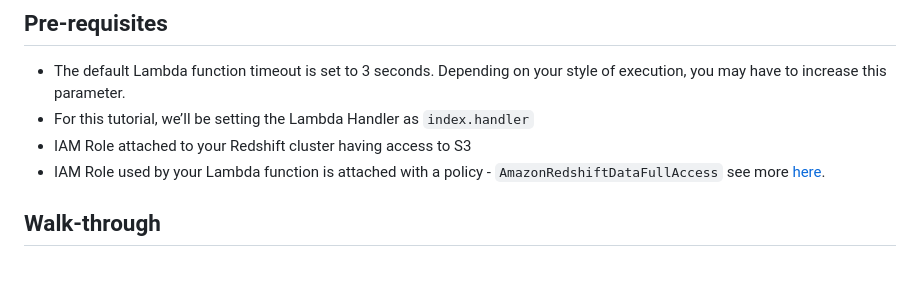
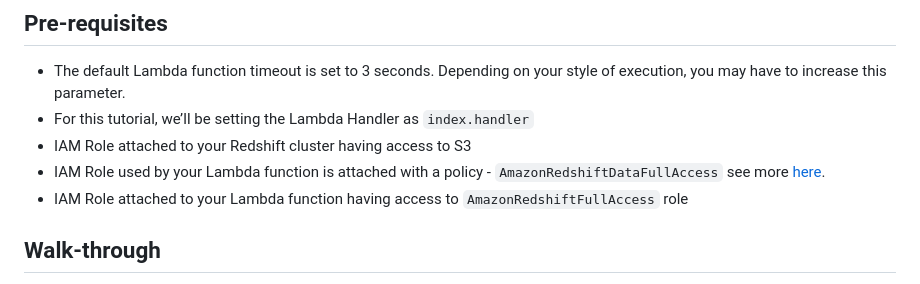
Before and after one commit to aws-samples/getting-started-with-amazon-redshift-data-api, a Markdown page: quick-start/javascript/README.md, the part around the change. GitHub-like rendering.

```diff
--- a/quick-start/javascript/README.md
+++ b/quick-start/javascript/README.md
@@ -15,7 +15,7 @@ If you would like to use JavaScript AWS SDK v3 and AWS Lambda, you will have to
 * For this tutorial, we’ll be setting the Lambda Handler as `index.handler`
 * IAM Role attached to your Redshift cluster having access to S3
 * IAM Role used by your Lambda function is attached with a policy - `AmazonRedshiftDataFullAccess` see more [here](https://docs.aws.amazon.com/redshift/latest/mgmt/data-api.html#data-api-access).
-
+* IAM Role attached to your Lambda function having access to `AmazonRedshiftFullAccess` role
 
 ## Walk-through
 
```
